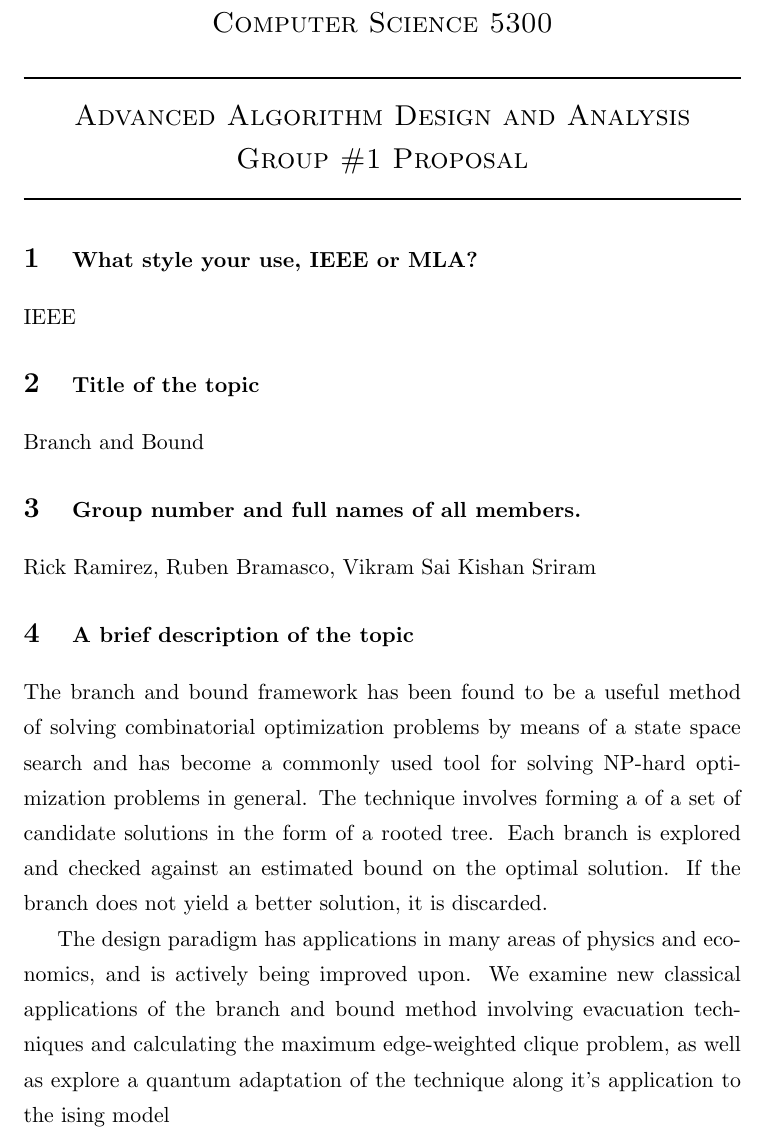
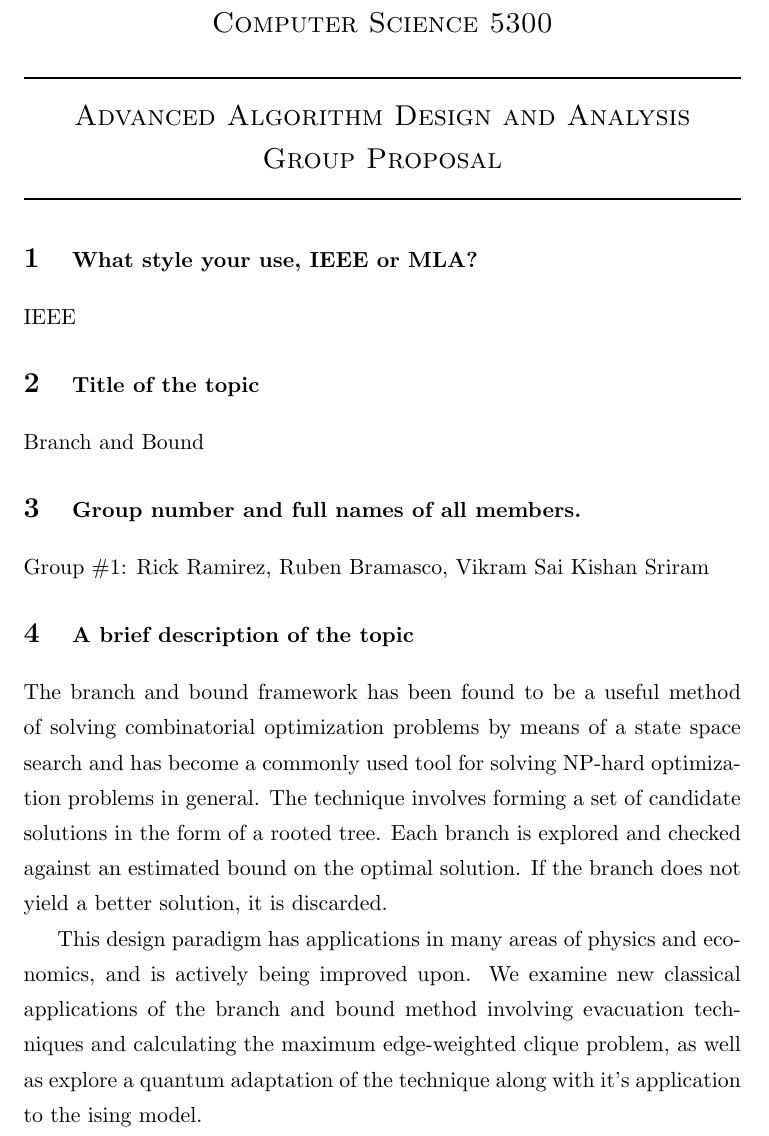
Before and after one commit to expodecay/5300proposal, a LaTeX document (src/Group1Proposal.tex): part of page 1 of 2, cut so that both start at the same text. Compiled offline with pdfLaTeX.

Commit message:
added description of the topic and included remaining references

```diff
--- a/src/Group1Proposal.tex
+++ b/src/Group1Proposal.tex
@@ -7,7 +7,7 @@
 \partition\
     Advanced Algorithm Design and Analysis\\
     \vspace{1ex}
-    Group \#1 Proposal}
+    Group Proposal}
 \author{\small }
 \date{Fall 2021}
 \linespread{1.3}
@@ -36,11 +36,11 @@
     \section{\normalsize Title of the topic}
         Branch and Bound
     \section{\normalsize Group number and full names of all members.}
-        Rick Ramirez, Ruben Bramasco, Vikram Sai Kishan Sriram
+        Group \#1: Rick Ramirez, Ruben Bramasco, Vikram Sai Kishan Sriram
     \section{\normalsize A brief description of the topic}
-    	The branch and bound framework has been found to be a useful method of solving combinatorial optimization problems by means of a state space search and has become a commonly used tool for solving NP-hard optimization problems in general. The technique involves forming a of a set of candidate solutions in the form of a rooted tree. Each branch is explored and checked against an estimated bound on the optimal solution. If the branch does not yield a better solution, it is discarded.
+    	The branch and bound framework has been found to be a useful method of solving combinatorial optimization problems by means of a state space search and has become a commonly used tool for solving NP-hard optimization problems in general. The technique involves forming a set of candidate solutions in the form of a rooted tree. Each branch is explored and checked against an estimated bound on the optimal solution. If the branch does not yield a better solution, it is discarded.
 
-    	The design paradigm has applications in many areas of physics and economics, and is actively being improved upon. We examine new classical applications of the branch and bound method involving evacuation techniques and calculating the maximum edge-weighted clique problem, as well as explore a quantum adaptation of the technique along it's application to the ising model
+    	This design paradigm has applications in many areas of physics and economics, and is actively being improved upon. We examine new classical applications of the branch and bound method involving evacuation techniques and calculating the maximum edge-weighted clique problem, as well as explore a quantum adaptation of the technique along with it's application to the ising model.
     \section{\normalsize Live or pre-recorded? For your team presentation.}
         Pre-recorded
     \section{\normalsize At least five main references to recent books or technical articles you plan to use}
```
Also changed, not shown: src/Group1Proposal.pdf.
